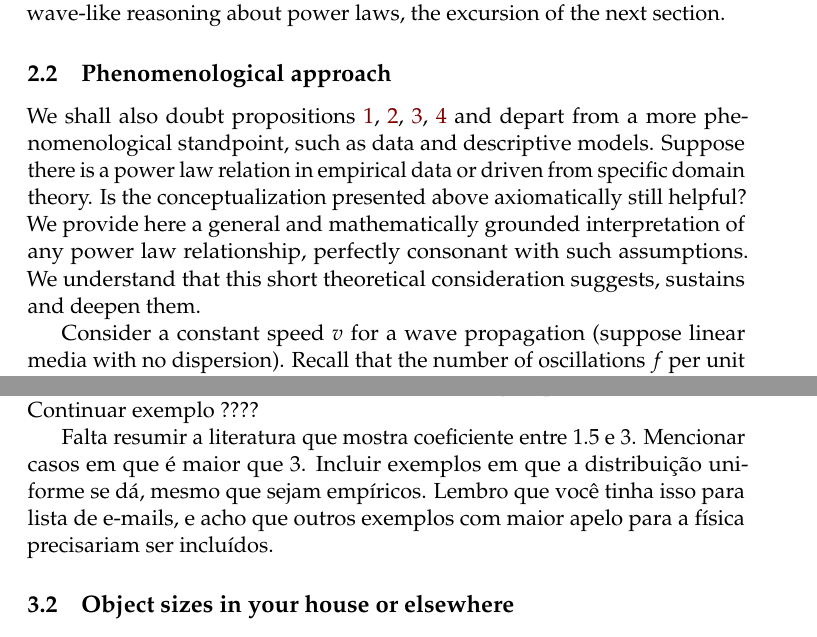
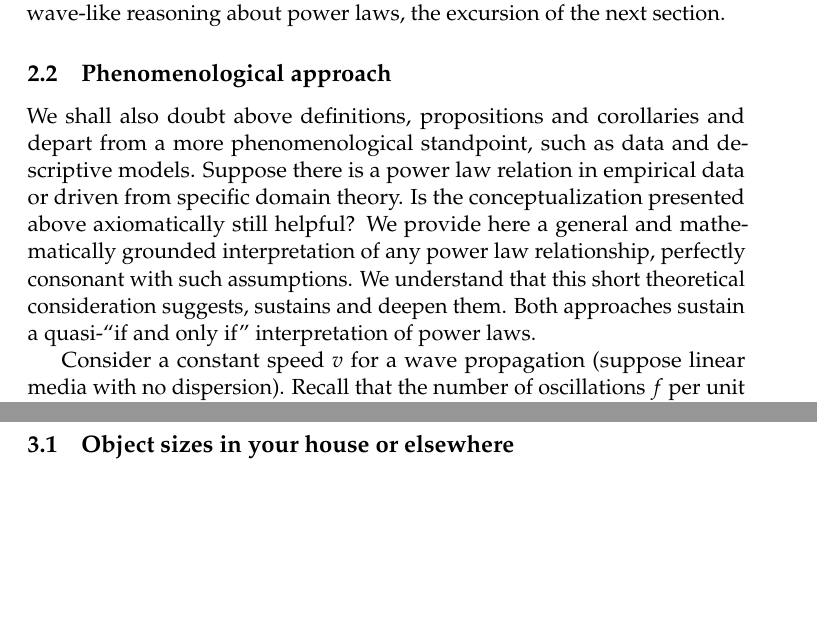
Before and after one commit to ttm/ubiquitousInequality, a LaTeX paper (essay.tex): two parts of pages 5 and 7 of 10 before the commit and two parts of pages 5 and 6 of 10 after it, joined at a grey line, cut so that both start at the same text, the shorter picture padded with empty space. Compiled offline with pdfLaTeX.

Commit message:
arrumacoes

```diff
--- a/essay.tex
+++ b/essay.tex
@@ -412,7 +412,7 @@ the excursion of the next section.
 % pure mathematical interpretation of the power law
 
 We shall also
-doubt propositions~\ref{prop:0},~\ref{prop:1},~\ref{prop:2},~\ref{prop:3}
+doubt above definitions, propositions and corollaries
 and depart from a more phenomenological standpoint,
 such as data and descriptive models.
 Suppose there is a power law relation in empirical data
@@ -424,6 +424,8 @@ interpretation of any power law relationship,
 perfectly consonant with such assumptions.
 We understand that this short theoretical consideration
 suggests, sustains and deepen them.
+Both approaches sustain a quasi-``if and only if''
+interpretation of power laws.
 
 Consider a constant speed $v$ for a wave propagation
 (suppose linear media with no dispersion).
@@ -473,3 +475,4 @@ Would such energy account for part of the phenomena
 currently explained through dark matter assumptions?
 
 \section{Paradigmatic examples}
+\subsection{Object sizes in your house or elsewhere}
@@ -488,13 +497,10 @@ Let us illustrate with a hypothetical case that may facilitate understanding the
 Then, first the total number of workers available are divided into groups of different sizes,
-Continuar exemplo ????
-
-Falta resumir a literatura que mostra coeficiente entre 1.5 e 3. Mencionar casos em que é maior que 3.
-Incluir exemplos em que a distribuição uniforme se dá, mesmo que sejam empíricos. Lembro que você tinha isso para lista de e-mails, e acho que outros exemplos com maior apelo para a física precisariam ser incluídos.
+%Continuar exemplo ????
+%
+%Falta resumir a literatura que mostra coeficiente entre 1.5 e 3. Mencionar casos em que é maior que 3.
+%Incluir exemplos em que a distribuição uniforme se dá, mesmo que sejam empíricos. Lembro que você tinha isso para lista de e-mails, e acho que outros exemplos com maior apelo para a física precisariam ser incluídos.
 
 
-\subsection{Object sizes in your house or elsewhere}
-
-Que estah interessado na sua casa em objetos de dois tamanhos: um quase do tamanho de um cubo unitario (seja qual for a unidade q vc escolher); e outro quase do tamanho l (l inteiro e maior q um). Em cada cubo unitario ha rho de chance de ter um objeto com o tamanho almejado. Nos cubos  de lado l tb. Dado um cubo de lado n (l divide n) ha, em media, rho . $(n/l)^3$ objetos de volume $~l^3$ e $\rho . n^3$ objetos de volume $~1^3$. Ou seja, a frequencia de objetos com volume X eh inversamente proporcional ao volume X.
 \section{Especial cases}
 The consequences of the
 interpretation of power laws presented in Section~\ref{sec:form}
```
Also changed, not shown: essay.pdf, essay.tex (16 more changed lines).
